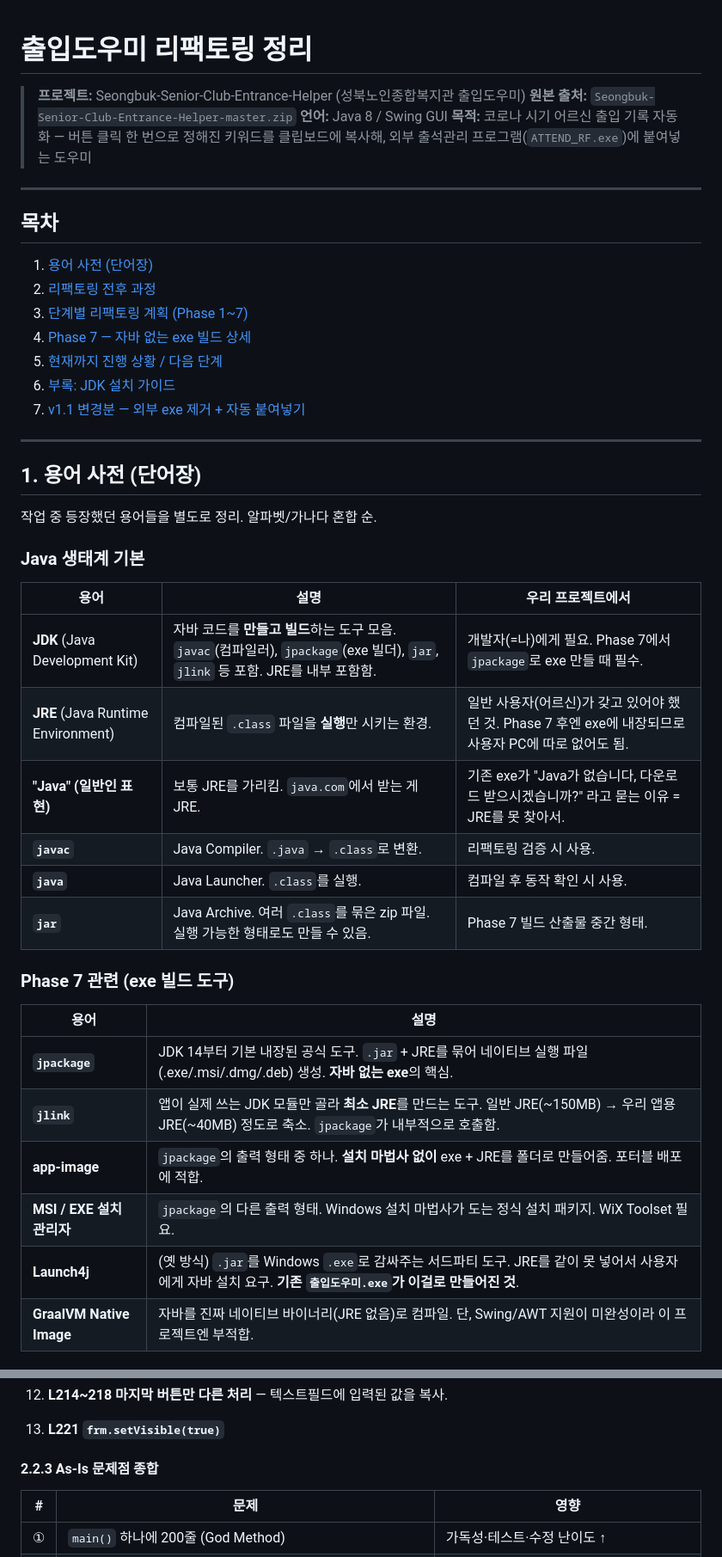
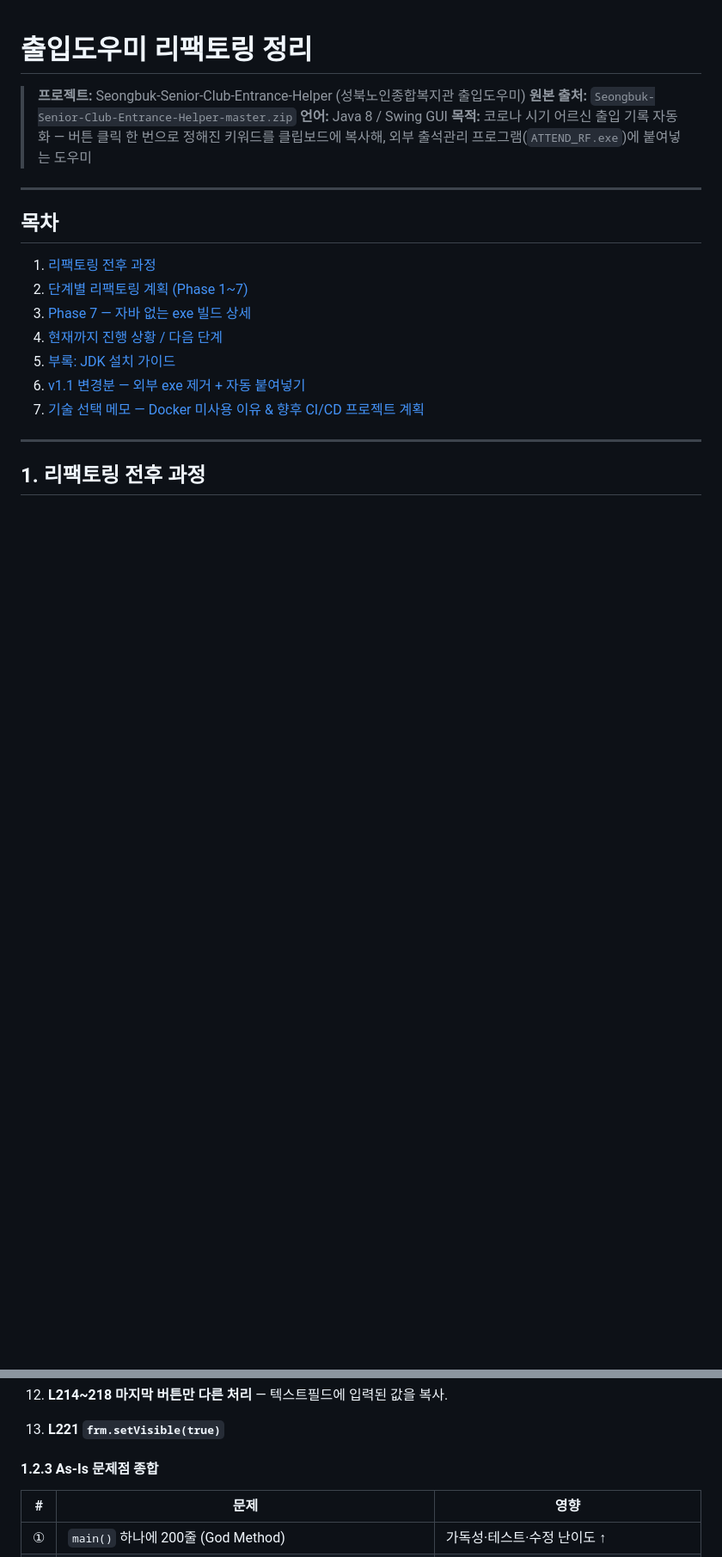
Before and after one commit to chanyoze/Seongbuk-Senior-Club-Entrance-Helper, a Markdown page: 리팩토링_정리.md, 2 parts joined by grey strips. Shown at 86% size. Rendered like a GitHub page; blank space fills up the shorter version.

```diff
--- a/리팩토링_정리.md
+++ b/리팩토링_정리.md
@@ -9,39 +9,15 @@
 
 ## 목차
 
-1. [용어 사전 (단어장)](#1-용어-사전-단어장)
-2. [리팩토링 전후 과정](#2-리팩토링-전후-과정)
-3. [단계별 리팩토링 계획 (Phase 1~7)](#3-단계별-리팩토링-계획-phase-17)
-4. [Phase 7 — 자바 없는 exe 빌드 상세](#4-phase-7--자바-없는-exe-빌드-상세)
-5. [현재까지 진행 상황 / 다음 단계](#5-현재까지-진행-상황--다음-단계)
-6. [부록: JDK 설치 가이드](#6-부록-jdk-설치-가이드)
-7. [v1.1 변경분 — 외부 exe 제거 + 자동 붙여넣기](#7-v11-변경분--외부-exe-제거--자동-붙여넣기)
+1. [리팩토링 전후 과정](#1-리팩토링-전후-과정)
+2. [단계별 리팩토링 계획 (Phase 1~7)](#2-단계별-리팩토링-계획-phase-17)
+3. [Phase 7 — 자바 없는 exe 빌드 상세](#3-phase-7--자바-없는-exe-빌드-상세)
+4. [현재까지 진행 상황 / 다음 단계](#4-현재까지-진행-상황--다음-단계)
+5. [부록: JDK 설치 가이드](#5-부록-jdk-설치-가이드)
+6. [v1.1 변경분 — 외부 exe 제거 + 자동 붙여넣기](#6-v11-변경분--외부-exe-제거--자동-붙여넣기)
+7. [기술 선택 메모 — Docker 미사용 이유 & 향후 CI/CD 프로젝트 계획](#7-기술-선택-메모--docker-미사용-이유--향후-cicd-프로젝트-계획)
 
 ---
 
-## 1. 용어 사전 (단어장)
+## 1. 리팩토링 전후 과정
 
-작업 중 등장했던 용어들을 별도로 정리. 알파벳/가나다 혼합 순.
-
-### Java 생태계 기본
-
-| 용어 | 설명 | 우리 프로젝트에서 |
-|---|---|---|
-| **JDK** (Java Development Kit) | 자바 코드를 **만들고 빌드**하는 도구 모음. `javac`(컴파일러), `jpackage`(exe 빌더), `jar`, `jlink` 등 포함. JRE를 내부 포함함. | 개발자(=나)에게 필요. Phase 7에서 `jpackage`로 exe 만들 때 필수. |
-| **JRE** (Java Runtime Environment) | 컴파일된 `.class` 파일을 **실행**만 시키는 환경. | 일반 사용자(어르신)가 갖고 있어야 했던 것. Phase 7 후엔 exe에 내장되므로 사용자 PC에 따로 없어도 됨. |
-| **"Java" (일반인 표현)** | 보통 JRE를 가리킴. `java.com`에서 받는 게 JRE. | 기존 exe가 "Java가 없습니다, 다운로드 받으시겠습니까?" 라고 묻는 이유 = JRE를 못 찾아서. |
-| **`javac`** | Java Compiler. `.java` → `.class`로 변환. | 리팩토링 검증 시 사용. |
-| **`java`** | Java Launcher. `.class`를 실행. | 컴파일 후 동작 확인 시 사용. |
-| **`jar`** | Java Archive. 여러 `.class`를 묶은 zip 파일. 실행 가능한 형태로도 만들 수 있음. | Phase 7 빌드 산출물 중간 형태. |
-
-### Phase 7 관련 (exe 빌드 도구)
-
-| 용어 | 설명 |
-|---|---|
-| **`jpackage`** | JDK 14부터 기본 내장된 공식 도구. `.jar` + JRE를 묶어 네이티브 실행 파일(.exe/.msi/.dmg/.deb) 생성. **자바 없는 exe**의 핵심. |
-| **`jlink`** | 앱이 실제 쓰는 JDK 모듈만 골라 **최소 JRE**를 만드는 도구. 일반 JRE(~150MB) → 우리 앱용 JRE(~40MB) 정도로 축소. `jpackage`가 내부적으로 호출함. |
-| **app-image** | `jpackage`의 출력 형태 중 하나. **설치 마법사 없이** exe + JRE를 폴더로 만들어줌. 포터블 배포에 적합. |
-| **MSI / EXE 설치 관리자** | `jpackage`의 다른 출력 형태. Windows 설치 마법사가 도는 정식 설치 패키지. WiX Toolset 필요. |
-| **Launch4j** | (옛 방식) `.jar`를 Windows `.exe`로 감싸주는 서드파티 도구. JRE를 같이 못 넣어서 사용자에게 자바 설치 요구. **기존 `출입도우미.exe`가 이걸로 만들어진 것**. |
-| **GraalVM Native Image** | 자바를 진짜 네이티브 바이너리(JRE 없음)로 컴파일. 단, Swing/AWT 지원이 미완성이라 이 프로젝트엔 부적합. |
-
@@ -167,7 +107,7 @@ src/main/
 
 13. **L221 `frm.setVisible(true)`**
 
-#### 2.2.3 As-Is 문제점 종합
+#### 1.2.3 As-Is 문제점 종합
 
 | # | 문제 | 영향 |
 |---|---|---|
```
Also changed, not shown: other parts of 리팩토링_정리.md (+63 -75 lines).
